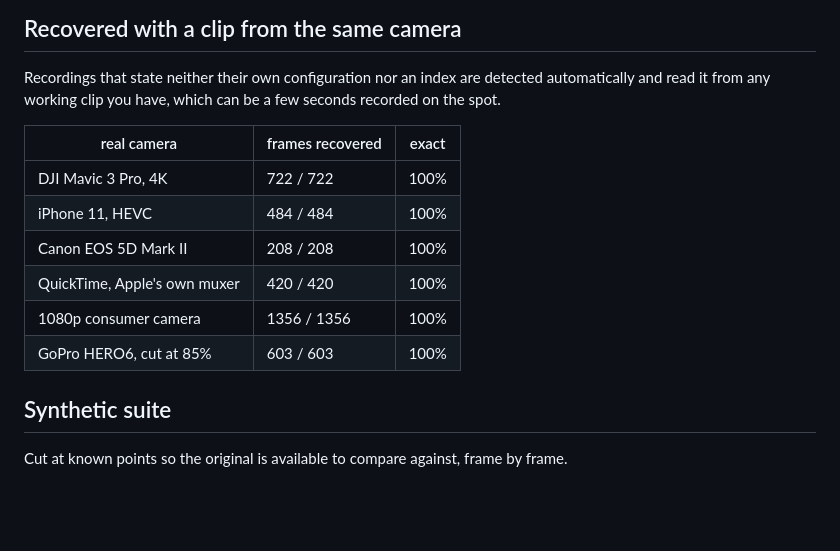
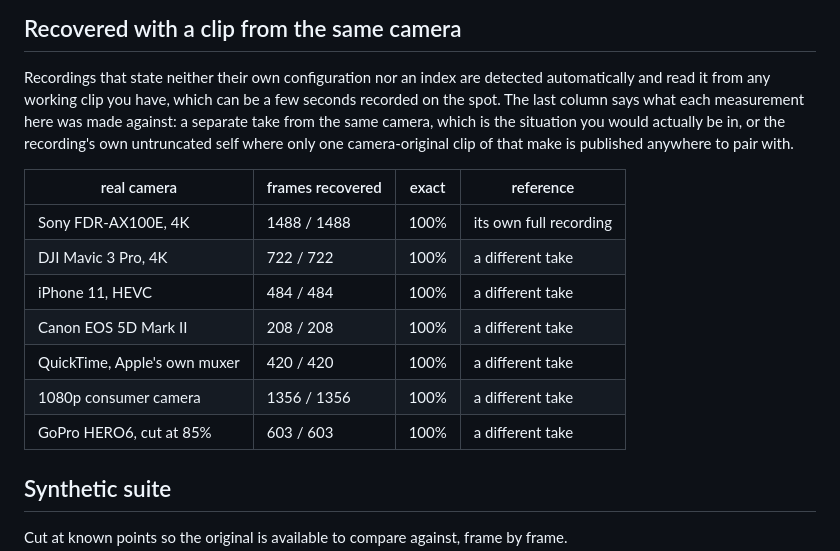
Before and after one commit to LucideLarp/cinesalve, a Markdown page: README.md, the part around the change. Rendered like a GitHub page; blank space fills up the shorter version.

Commit message:
Mirror the reference column and the corrected GoPro figures
The recovery matrix now says what each number was measured against, because a
row's heading claimed a separate take from the same camera and one row did not
have one. The Sony FDR-AX100E is measured against its own untruncated file:
only one camera-original clip of that make is published anywhere to pair with,
and calling that a separate take would have been false.

The GoPro note carried three figures that were also self-paired while sitting
unlabelled among rows that genuinely need no second clip. They are now the
figures the reference-free suite prints: HERO7 170/170, HERO8 323/323 and
Fusion 160/160.

Every figure here was checked against a fresh run of the suites.

```diff
--- a/README.md
+++ b/README.md
@@ -81,16 +81,20 @@ yours rather than silently made for you.
 
 Recordings that state neither their own configuration nor an index are detected
 automatically and read it from any working clip you have, which can be a few
-seconds recorded on the spot.
+seconds recorded on the spot. The last column says what each measurement here
+was made against: a separate take from the same camera, which is the situation
+you would actually be in, or the recording's own untruncated self where only
+one camera-original clip of that make is published anywhere to pair with.
 
-| real camera | frames recovered | exact |
-|---|---|---|
-| DJI Mavic 3 Pro, 4K | 722 / 722 | 100% |
-| iPhone 11, HEVC | 484 / 484 | 100% |
-| Canon EOS 5D Mark II | 208 / 208 | 100% |
-| QuickTime, Apple's own muxer | 420 / 420 | 100% |
-| 1080p consumer camera | 1356 / 1356 | 100% |
-| GoPro HERO6, cut at 85% | 603 / 603 | 100% |
+| real camera | frames recovered | exact | reference |
+|---|---|---|---|
+| Sony FDR-AX100E, 4K | 1488 / 1488 | 100% | its own full recording |
+| DJI Mavic 3 Pro, 4K | 722 / 722 | 100% | a different take |
+| iPhone 11, HEVC | 484 / 484 | 100% | a different take |
+| Canon EOS 5D Mark II | 208 / 208 | 100% | a different take |
+| QuickTime, Apple's own muxer | 420 / 420 | 100% | a different take |
+| 1080p consumer camera | 1356 / 1356 | 100% | a different take |
+| GoPro HERO6, cut at 85% | 603 / 603 | 100% | a different take |
 
 ## Synthetic suite
 
```
Also changed, not shown: docs/gopro-video-wont-play.md (+3 -3 lines).
